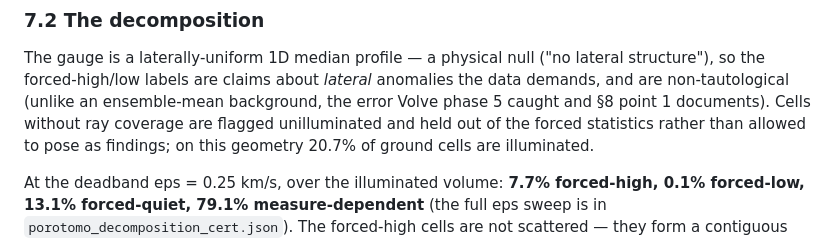
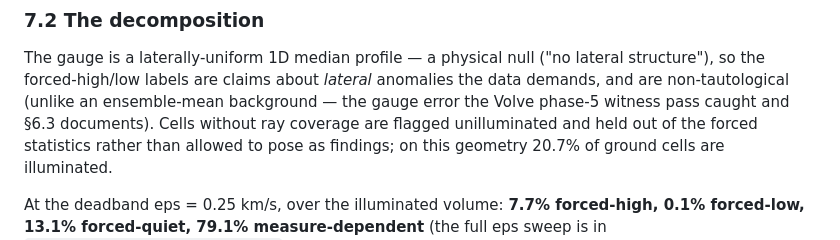
Before and after one commit to IridiumSoftware/possibilistic-inversion, a Markdown page: possibilistic_tomography_note.md, the part around one of its changes. Rendered like a GitHub page.

```diff
--- a/possibilistic_tomography_note.md
+++ b/possibilistic_tomography_note.md
@@ -555,8 +555,8 @@ sensitivity to it (§7.5).
 The gauge is a laterally-uniform 1D median profile — a physical null
 ("no lateral structure"), so the forced-high/low labels are claims about
 *lateral* anomalies the data demands, and are non-tautological (unlike an
-ensemble-mean background, the error Volve phase 5 caught and §8 point 1
-documents). Cells without ray coverage are flagged unilluminated and held
+ensemble-mean background — the gauge error the Volve phase-5 witness pass
+caught and §6.3 documents). Cells without ray coverage are flagged unilluminated and held
 out of the forced statistics rather than allowed to pose as findings; on
 this geometry 20.7% of ground cells are illuminated.
 
```
Also changed, not shown: other parts of possibilistic_tomography_note.md (+25 -21 lines), docs/audit_2026-06-10.md (added, +46 -0 lines), docs/porotomo_3d_companion.md (+16 -10 lines).
